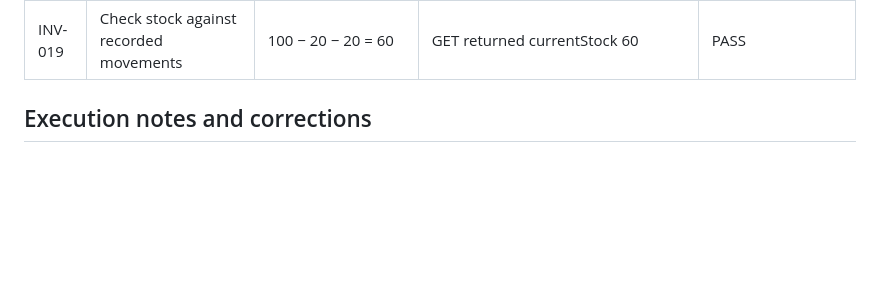
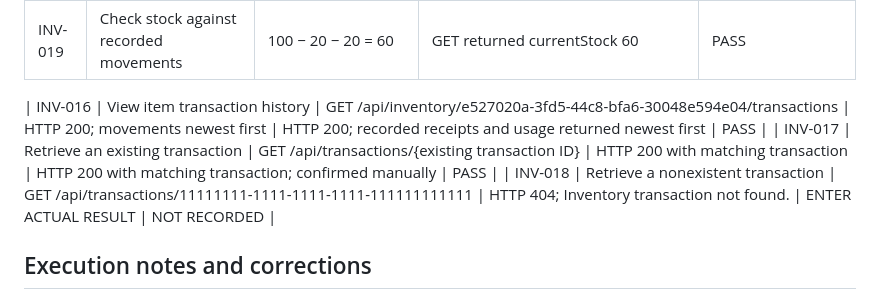
Before and after one commit to Nileesha-De-Silva/SE3090-Project-AgriOps-Agentic-Based-Farm-and-Agriculture-Management-System, a Markdown page: docs/inventory-test-log.md, the part around the change. GitHub-like rendering; blank space fills up the shorter version.

```diff
--- a/docs/inventory-test-log.md
+++ b/docs/inventory-test-log.md
@@ -52,6 +52,11 @@ History uses GET on the same route.
 | INV-017 | Receive another 0.01 at maximum stock | HTTP 409; stock and history unchanged | HTTP 409 with stock-limit message; supplied GET screenshot preceded rejection, so post-request state remains unverified | PARTIAL |
 | INV-018 | GET history for stock-test item | HTTP 200; recorded movements newest first | HTTP 200; visible entries were Use 20, Use 20, Receive 100 in descending time order | PASS |
 | INV-019 | Check stock against recorded movements | 100 − 20 − 20 = 60 | GET returned currentStock 60 | PASS |
+
+
+| INV-016 | View item transaction history | GET /api/inventory/e527020a-3fd5-44c8-bfa6-30048e594e04/transactions | HTTP 200; movements newest first | HTTP 200; recorded receipts and usage returned newest first | PASS |
+| INV-017 | Retrieve an existing transaction | GET /api/transactions/{existing transaction ID} | HTTP 200 with matching transaction | HTTP 200 with matching transaction; confirmed manually | PASS |
+| INV-018 | Retrieve a nonexistent transaction | GET /api/transactions/11111111-1111-1111-1111-111111111111 | HTTP 404; Inventory transaction not found. | ENTER ACTUAL RESULT | NOT RECORDED |
 
 ## Execution notes and corrections
 
```
